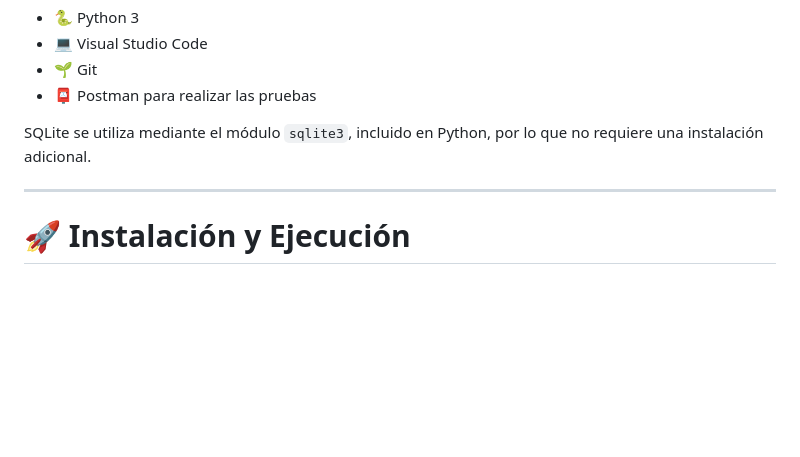
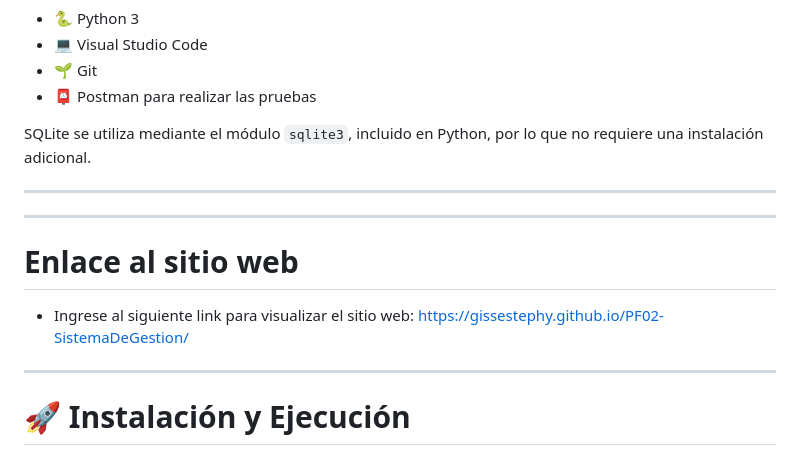
Before and after one commit to gissestephy/PF02-SistemaDeGestion, a Markdown page: README.md, the part around the change. Rendered like a GitHub page; blank space fills up the shorter version.

```diff
--- a/README.md
+++ b/README.md
@@ -90,6 +90,12 @@ Para ejecutar el proyecto se requiere:
 
 SQLite se utiliza mediante el módulo `sqlite3`, incluido en Python, por lo que no requiere una instalación adicional.
 
+---
+
+---
+# Enlace al sitio web
+
+- Ingrese al siguiente link para visualizar el sitio web: https://gissestephy.github.io/PF02-SistemaDeGestion/
 ---
 
 # 🚀 Instalación y Ejecución
```
